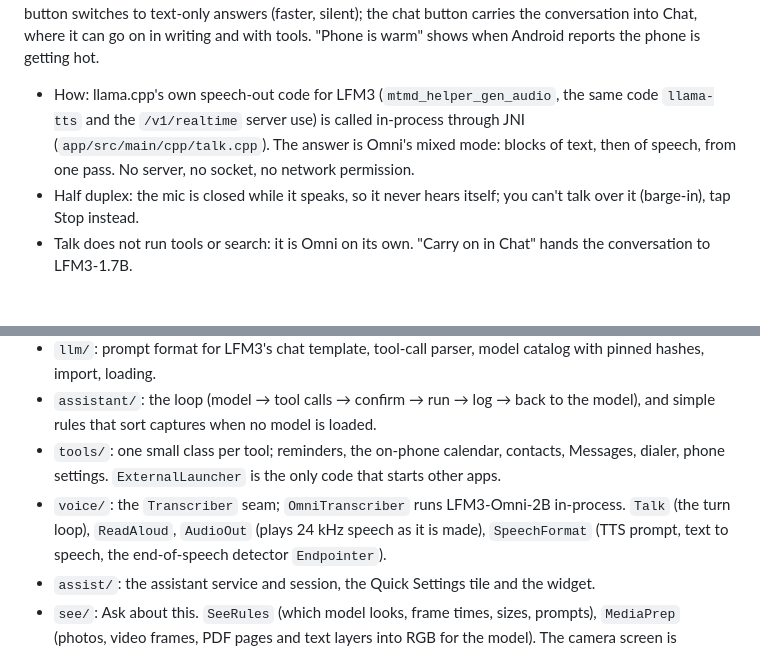
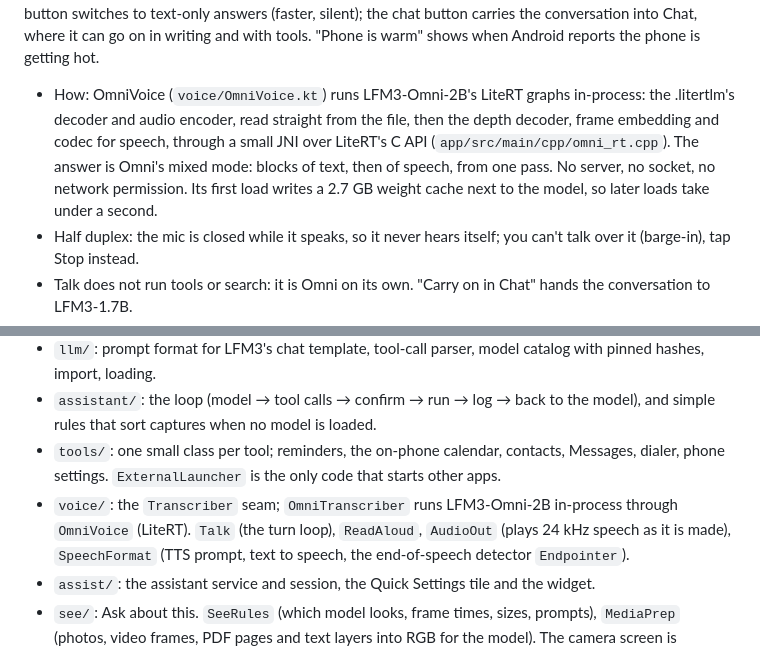
Before and after one commit to makefunstuff/offline-android, a Markdown page: README.md, 2 parts joined by grey strips. Drawn GitHub-style; blank space fills up the shorter version.

Commit message:
LFMP-8: README: voice on LiteRT
Co-Authored-By: Claude Opus 5.5 <noreply@anthropic.com>

```diff
--- a/README.md
+++ b/README.md
@@ -179,9 +179,11 @@ never open in the background. The speaker button switches to text-only answers (
 carries the conversation into Chat, where it can go on in writing and with tools. "Phone is warm" shows when Android
 reports the phone is getting hot.
 
-- How: llama.cpp's own speech-out code for LFM3 (`mtmd_helper_gen_audio`, the same code `llama-tts` and the
-  `/v1/realtime` server use) is called in-process through JNI (`app/src/main/cpp/talk.cpp`). The answer is Omni's
-  mixed mode: blocks of text, then of speech, from one pass. No server, no socket, no network permission.
+- How: OmniVoice (`voice/OmniVoice.kt`) runs LFM3-Omni-2B's LiteRT graphs in-process: the .litertlm's decoder and
+  audio encoder, read straight from the file, then the depth decoder, frame embedding and codec for speech, through a
+  small JNI over LiteRT's C API (`app/src/main/cpp/omni_rt.cpp`). The answer is Omni's mixed mode: blocks of text,
+  then of speech, from one pass. No server, no socket, no network permission. Its first load writes a 2.7 GB weight
+  cache next to the model, so later loads take under a second.
 - Half duplex: the mic is closed while it speaks, so it never hears itself; you can't talk over it (barge-in), tap
   Stop instead.
 - Talk does not run tools or search: it is Omni on its own. "Carry on in Chat" hands the conversation to LFM3-1.7B.
@@ -304,7 +306,7 @@ read out when they change; progress bars report their value; buttons, tabs and r
   captures when no model is loaded.
 - `tools/`: one small class per tool; reminders, the on-phone calendar, contacts, Messages, dialer, phone settings.
   `ExternalLauncher` is the only code that starts other apps.
-- `voice/`: the `Transcriber` seam; `OmniTranscriber` runs LFM3-Omni-2B in-process. `Talk` (the turn loop),
+- `voice/`: the `Transcriber` seam; `OmniTranscriber` runs LFM3-Omni-2B in-process through `OmniVoice` (LiteRT). `Talk` (the turn loop),
   `ReadAloud`, `AudioOut` (plays 24 kHz speech as it is made), `SpeechFormat` (TTS prompt, text to speech, the
   end-of-speech detector `Endpointer`).
 - `assist/`: the assistant service and session, the Quick Settings tile and the widget.
```
